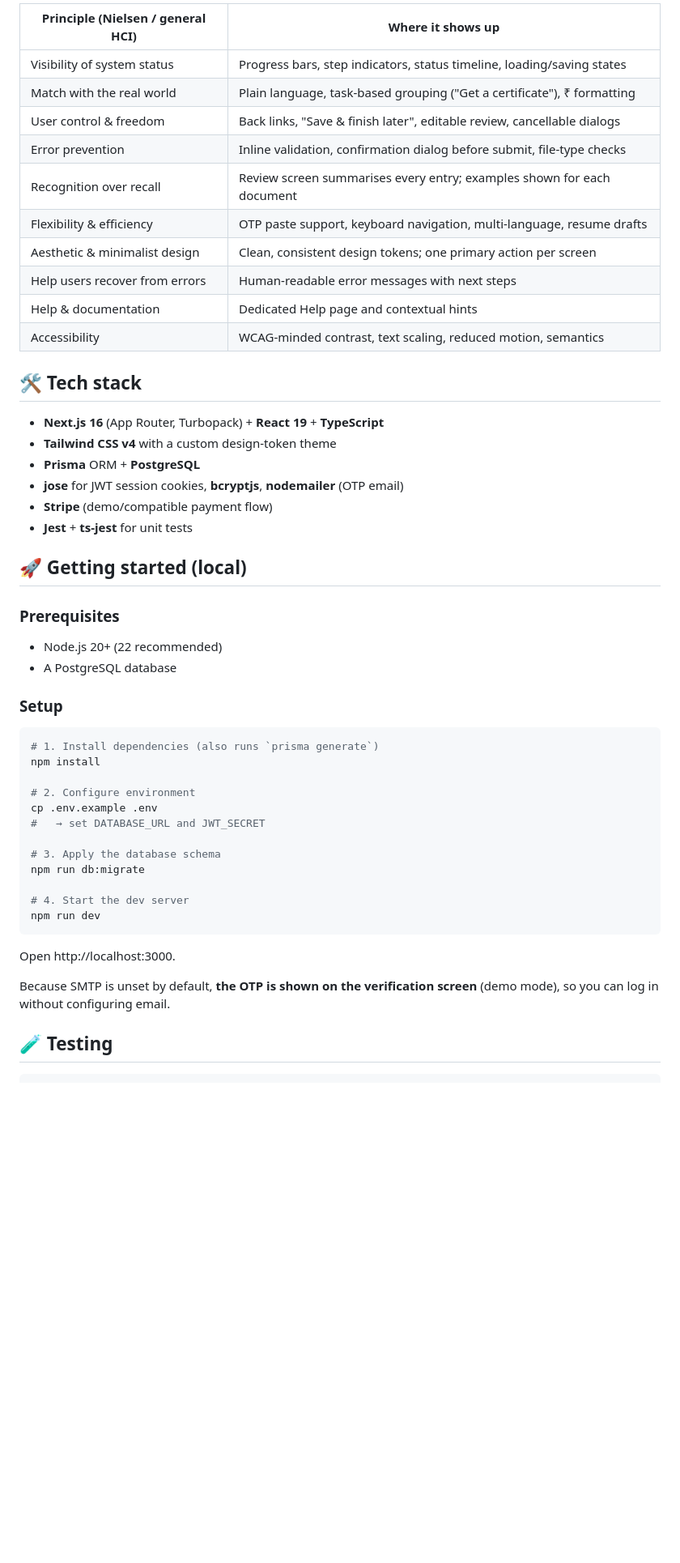
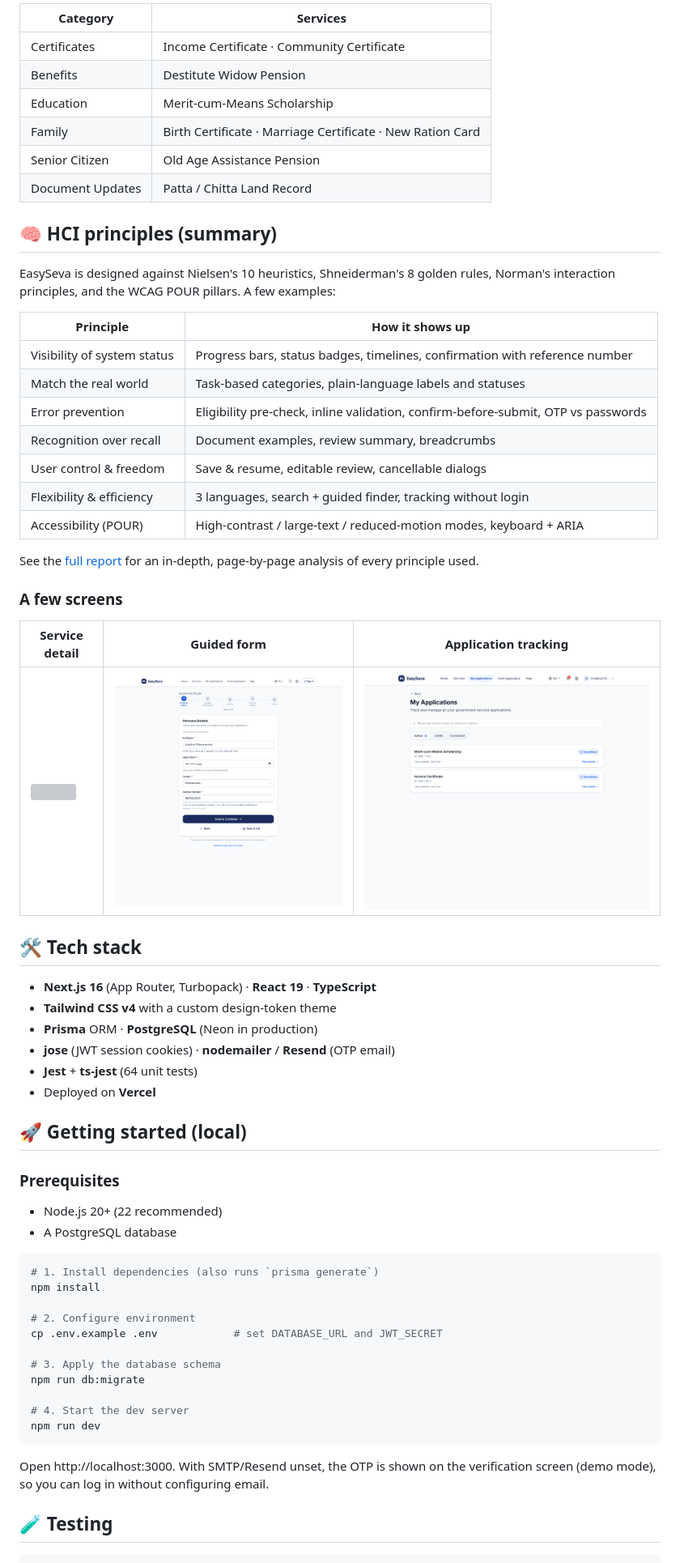
Before and after one commit to rZk1809/easyseva, a Markdown page: README.md, the part around one of its changes. Shown at 81% size. GitHub-like rendering; blank space fills up the shorter version; grey boxes are pictures that could not be loaded.

````diff
--- a/README.md
+++ b/README.md
@@ -29,25 +68,45 @@ focused on first-time and low-digital-literacy users, with a Tamil Nadu service
 
-| Principle (Nielsen / general HCI)      | Where it shows up                                                        |
-| -------------------------------------- | ----------------------------------------------------------------------- |
-| Visibility of system status           | Progress bars, step indicators, status timeline, loading/saving states  |
-| Match with the real world             | Plain language, task-based grouping ("Get a certificate"), ₹ formatting  |
-| User control & freedom                | Back links, "Save & finish later", editable review, cancellable dialogs  |
-| Error prevention                      | Inline validation, confirmation dialog before submit, file-type checks   |
-| Recognition over recall               | Review screen summarises every entry; examples shown for each document   |
-| Flexibility & efficiency              | OTP paste support, keyboard navigation, multi-language, resume drafts    |
-| Aesthetic & minimalist design         | Clean, consistent design tokens; one primary action per screen           |
-| Help users recover from errors        | Human-readable error messages with next steps                           |
-| Help & documentation                  | Dedicated Help page and contextual hints                                 |
-| Accessibility                         | WCAG-minded contrast, text scaling, reduced motion, semantics           |
+| Category | Services |
+| --- | --- |
+| Certificates | Income Certificate · Community Certificate |
+| Benefits | Destitute Widow Pension |
+| Education | Merit-cum-Means Scholarship |
+| Family | Birth Certificate · Marriage Certificate · New Ration Card |
+| Senior Citizen | Old Age Assistance Pension |
+| Document Updates | Patta / Chitta Land Record |
+
+## 🧠 HCI principles (summary)
+
+EasySeva is designed against Nielsen's 10 heuristics, Shneiderman's 8 golden
+rules, Norman's interaction principles, and the WCAG POUR pillars. A few examples:
+
+| Principle | How it shows up |
+| --- | --- |
+| Visibility of system status | Progress bars, status badges, timelines, confirmation with reference number |
+| Match the real world | Task-based categories, plain-language labels and statuses |
+| Error prevention | Eligibility pre-check, inline validation, confirm-before-submit, OTP vs passwords |
+| Recognition over recall | Document examples, review summary, breadcrumbs |
+| User control & freedom | Save & resume, editable review, cancellable dialogs |
+| Flexibility & efficiency | 3 languages, search + guided finder, tracking without login |
+| Accessibility (POUR) | High-contrast / large-text / reduced-motion modes, keyboard + ARIA |
+
+See the [full report](docs/report/EasySeva_HCI_Report.pdf) for an in-depth,
+page-by-page analysis of every principle used.
+
+### A few screens
+
+| Service detail | Guided form | Application tracking |
+| --- | --- | --- |
+| ![](docs/report/screenshots/06-service-detail.png) | ![](docs/report/screenshots/10-form.png) | ![](docs/report/screenshots/14-applications.png) |
 
 ## 🛠 Tech stack
 
-- **Next.js 16** (App Router, Turbopack) + **React 19** + **TypeScript**
+- **Next.js 16** (App Router, Turbopack) · **React 19** · **TypeScript**
 - **Tailwind CSS v4** with a custom design-token theme
-- **Prisma** ORM + **PostgreSQL**
-- **jose** for JWT session cookies, **bcryptjs**, **nodemailer** (OTP email)
-- **Stripe** (demo/compatible payment flow)
-- **Jest** + **ts-jest** for unit tests
+- **Prisma** ORM · **PostgreSQL** (Neon in production)
+- **jose** (JWT session cookies) · **nodemailer** / **Resend** (OTP email)
+- **Jest** + **ts-jest** (64 unit tests)
+- Deployed on **Vercel**
 
 ## 🚀 Getting started (local)
 
@@ -55,15 +114,12 @@ focused on first-time and low-digital-literacy users, with a Tamil Nadu service
 - Node.js 20+ (22 recommended)
 - A PostgreSQL database
 
-### Setup
-
 ```bash
 # 1. Install dependencies (also runs `prisma generate`)
 npm install
 
 # 2. Configure environment
-cp .env.example .env
-#   → set DATABASE_URL and JWT_SECRET
+cp .env.example .env            # set DATABASE_URL and JWT_SECRET
 
 # 3. Apply the database schema
 npm run db:migrate
@@ -72,10 +128,8 @@ npm run db:migrate
 npm run dev
 ```
 
-Open http://localhost:3000.
-
-Because SMTP is unset by default, **the OTP is shown on the verification screen**
-(demo mode), so you can log in without configuring email.
+Open http://localhost:3000. With SMTP/Resend unset, the OTP is shown on the
+verification screen (demo mode), so you can log in without configuring email.
 
 ## 🧪 Testing
 
````
Also changed, not shown: other parts of README.md (+74 -46 lines).
